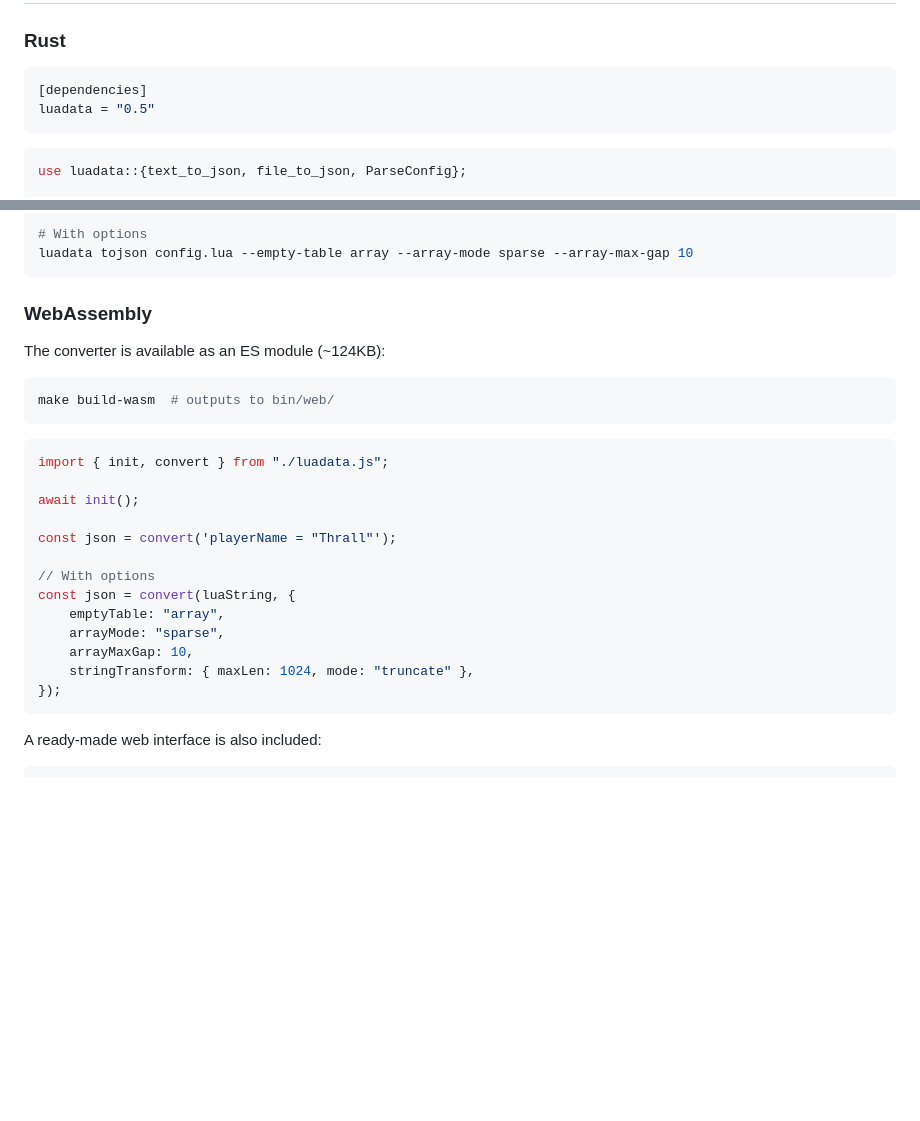
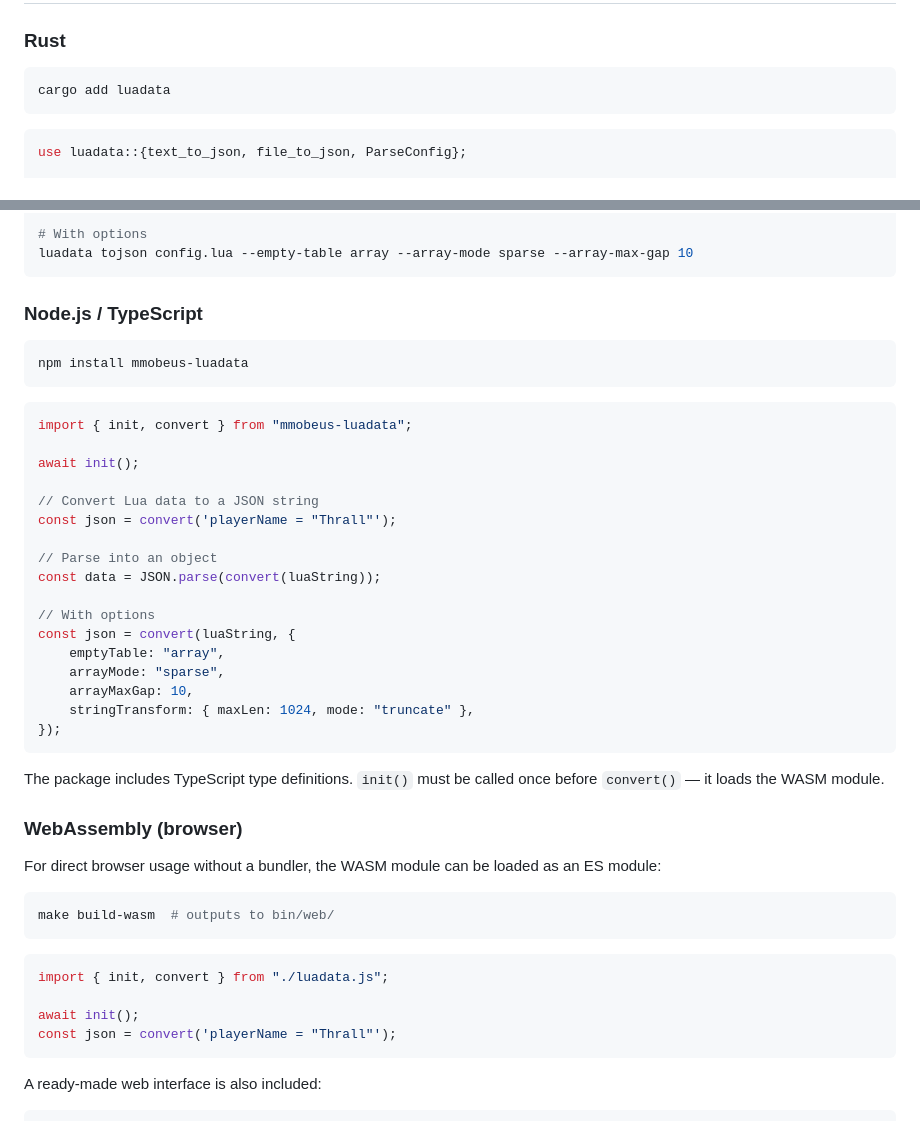
Before and after one commit to mmobeus/luadata, a Markdown page: README.md, 2 parts joined by grey strips. Drawn GitHub-style; blank space fills up the shorter version.

Commit message:
moar docs

````diff
--- a/README.md
+++ b/README.md
@@ -10,9 +10,8 @@ A Lua data parser with Rust, Go, Python, CLI, and WebAssembly interfaces. Useful
 
 ### Rust
 
-```toml
-[dependencies]
-luadata = "0.5"
+```
+cargo add luadata
 ```
 
 ```rust
@@ -105,9 +104,39 @@ luadata validate config.lua
 luadata tojson config.lua --empty-table array --array-mode sparse --array-max-gap 10
 ```
 
-### WebAssembly
+### Node.js / TypeScript
 
-The converter is available as an ES module (~124KB):
+```
+npm install mmobeus-luadata
+```
+
+```typescript
+import { init, convert } from "mmobeus-luadata";
+
+await init();
+
+// Convert Lua data to a JSON string
+const json = convert('playerName = "Thrall"');
+
+// Parse into an object
+const data = JSON.parse(convert(luaString));
+
+// With options
+const json = convert(luaString, {
+    emptyTable: "array",
+    arrayMode: "sparse",
+    arrayMaxGap: 10,
+    stringTransform: { maxLen: 1024, mode: "truncate" },
+});
+```
+
+The package includes TypeScript type definitions. `init()` must be called once
+before `convert()` — it loads the WASM module.
+
+### WebAssembly (browser)
+
+For direct browser usage without a bundler, the WASM module can be loaded as an
+ES module:
 
 ```bash
 make build-wasm  # outputs to bin/web/
@@ -117,16 +146,7 @@ make build-wasm  # outputs to bin/web/
 import { init, convert } from "./luadata.js";
 
 await init();
-
 const json = convert('playerName = "Thrall"');
-
-// With options
-const json = convert(luaString, {
-    emptyTable: "array",
-    arrayMode: "sparse",
-    arrayMaxGap: 10,
-    stringTransform: { maxLen: 1024, mode: "truncate" },
-});
 ```
 
 A ready-made web interface is also included:
````
